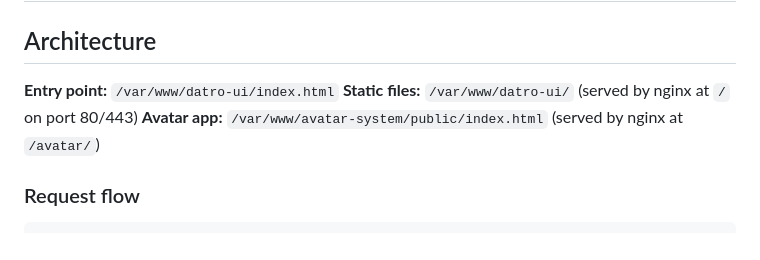
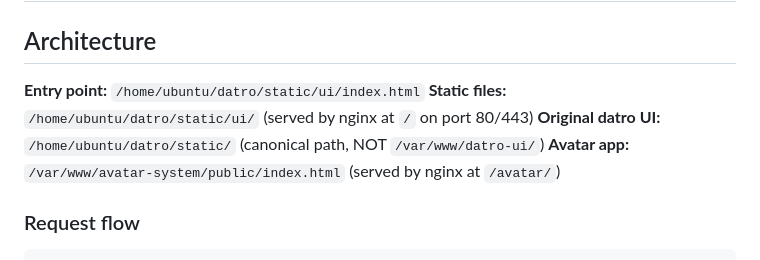
Before and after one commit to unclehowell/unclehowell, a Markdown page: skills/datro-webgui/SKILL.md, the part around the change. GitHub-like rendering.

Commit message:
Brain update: 2026-04-06 21:52

```diff
--- a/skills/datro-webgui/SKILL.md
+++ b/skills/datro-webgui/SKILL.md
@@ -11,8 +11,9 @@ category: web
 
 ## Architecture
 
-**Entry point:** `/var/www/datro-ui/index.html`
-**Static files:** `/var/www/datro-ui/` (served by nginx at `/` on port 80/443)
+**Entry point:** `/home/ubuntu/datro/static/ui/index.html`
+**Static files:** `/home/ubuntu/datro/static/ui/` (served by nginx at `/` on port 80/443)
+**Original datro UI:** `/home/ubuntu/datro/static/` (canonical path, NOT `/var/www/datro-ui/`)
 **Avatar app:** `/var/www/avatar-system/public/index.html` (served by nginx at `/avatar/`)
 
 ### Request flow
```
